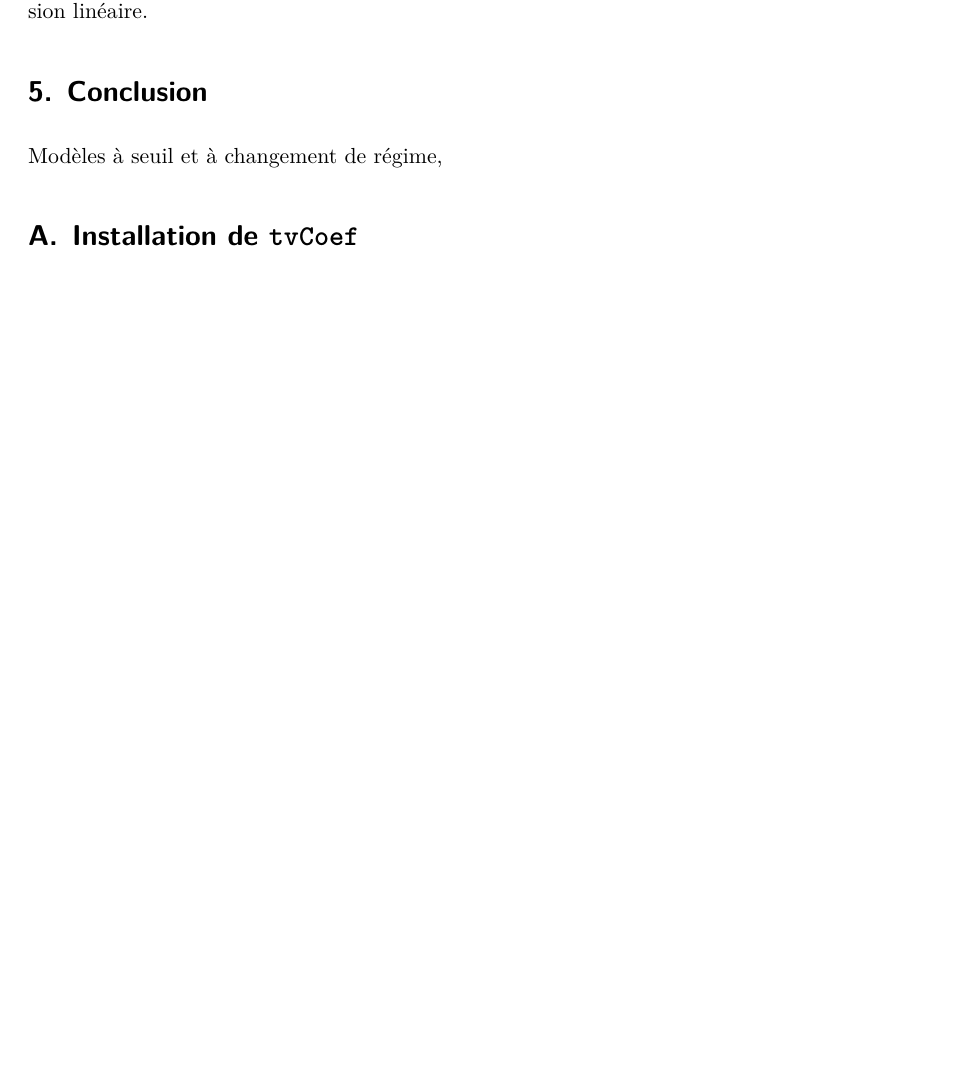
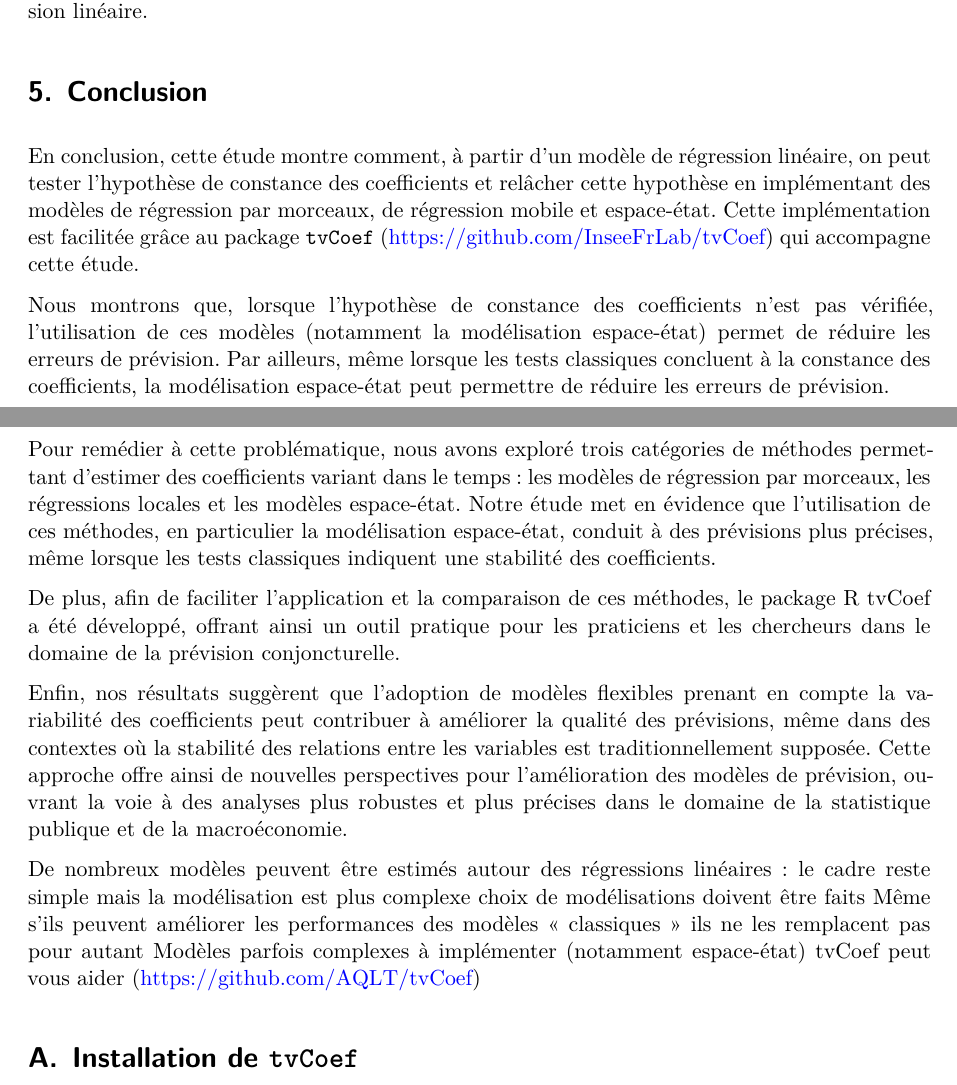
Before and after one commit to InseeFrLab/DT-tvcoef, a Quarto document (DT/DT-tvcoef.qmd): part of page 18 of 20 before the commit and two parts of pages 18 and 19 of 21 after it, the two joined at a grey line, cut so that both start at the same text, the shorter picture padded with empty space. Rendered offline with R 4.5, knitr and Pandoc in place of Quarto, then LaTeX, with nearby package versions; the code chunks are not run, so their results and figures are left out.

Commit message:
brouillon conclu

```diff
--- a/DT/DT-tvcoef.qmd
+++ b/DT/DT-tvcoef.qmd
@@ -1129,9 +1128,23 @@ Moyenne absolue des erreurs normalisées (MASE) rapportée à celle des modèles
 # Conclusion
 
 
-Modèles à seuil et à changement de régime,
+En conclusion, cette étude montre comment, à partir d'un modèle de régression linéaire, on peut tester l'hypothèse de constance des coefficients et relâcher cette hypothèse en implémentant des modèles de régression par morceaux, de régression mobile et espace-état.
+Cette implémentation est facilitée grâce au package `tvCoef` (<https://github.com/InseeFrLab/tvCoef>) qui accompagne cette étude.
 
 
+Nous montrons que, lorsque l'hypothèse de constance des coefficients n'est pas vérifiée, l'utilisation de ces modèles (notamment la modélisation espace-état) permet de réduire les erreurs de prévision.
+Par ailleurs, même lorsque les tests classiques concluent à la constance des coefficients, la modélisation espace-état peut permettre de réduire les erreurs de prévision.
+
+Pour remédier à cette problématique, nous avons exploré trois catégories de méthodes permettant d'estimer des coefficients variant dans le temps : les modèles de régression par morceaux, les régressions locales et les modèles espace-état. Notre étude met en évidence que l'utilisation de ces méthodes, en particulier la modélisation espace-état, conduit à des prévisions plus précises, même lorsque les tests classiques indiquent une stabilité des coefficients.
+
+De plus, afin de faciliter l'application et la comparaison de ces méthodes, le package R tvCoef a été développé, offrant ainsi un outil pratique pour les praticiens et les chercheurs dans le domaine de la prévision conjoncturelle.
+
+Enfin, nos résultats suggèrent que l'adoption de modèles flexibles prenant en compte la variabilité des coefficients peut contribuer à améliorer la qualité des prévisions, même dans des contextes où la stabilité des relations entre les variables est traditionnellement supposée. Cette approche offre ainsi de nouvelles perspectives pour l'amélioration des modèles de prévision, ouvrant la voie à des analyses plus robustes et plus précises dans le domaine de la statistique publique et de la macroéconomie.
+
+De nombreux modèles peuvent être estimés autour des régressions linéaires : le cadre reste simple mais la modélisation est plus complexe choix de modélisations doivent être faits
+Même s’ils peuvent améliorer les performances des modèles « classiques » ils ne les remplacent pas pour autant
+Modèles parfois complexes à implémenter (notamment espace-état)
+tvCoef peut vous aider (https://github.com/AQLT/tvCoef)
 \appendix
 
 # Installation de `tvCoef` {.appendix}
```
Also changed, not shown: DT/DT-tvcoef.qmd (3 more changed lines).
